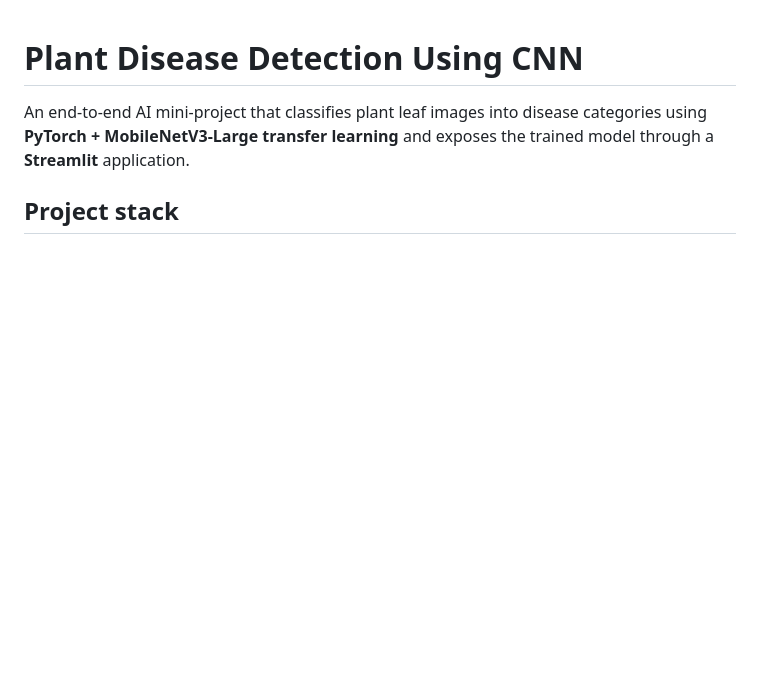
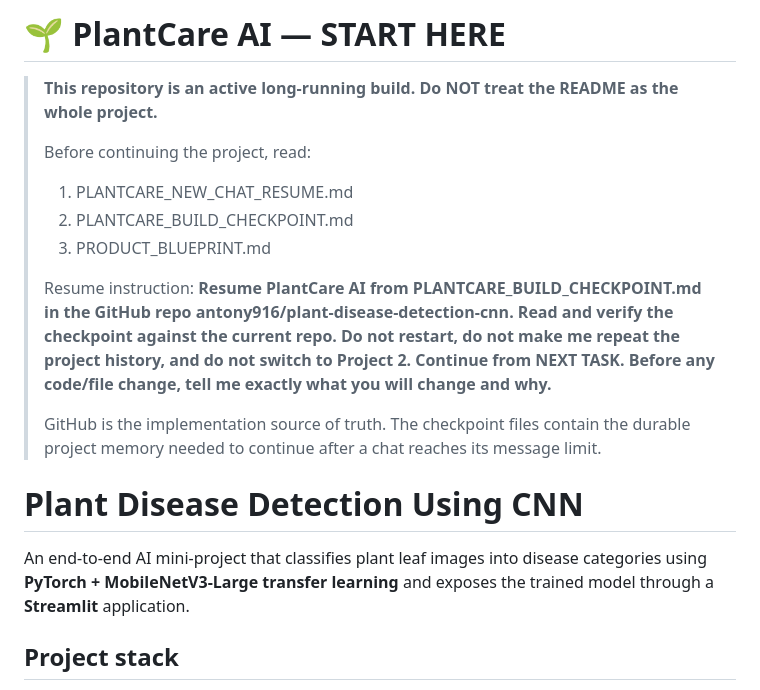
Before and after one commit to antony916/plant-disease-detection-cnn, a Markdown page: README.md, the part around the change. Rendered like a GitHub page; blank space fills up the shorter version.

Commit message:
Add PlantCare project continuation entrypoint

```diff
--- a/README.md
+++ b/README.md
@@ -1,3 +1,17 @@
+# 🌱 PlantCare AI — START HERE
+
+> **This repository is an active long-running build. Do NOT treat the README as the whole project.**
+>
+> Before continuing the project, read:
+> 1. PLANTCARE_NEW_CHAT_RESUME.md
+> 2. PLANTCARE_BUILD_CHECKPOINT.md
+> 3. PRODUCT_BLUEPRINT.md
+>
+> Resume instruction:
+> **Resume PlantCare AI from PLANTCARE_BUILD_CHECKPOINT.md in the GitHub repo antony916/plant-disease-detection-cnn. Read and verify the checkpoint against the current repo. Do not restart, do not make me repeat the project history, and do not switch to Project 2. Continue from NEXT TASK. Before any code/file change, tell me exactly what you will change and why.**
+>
+> GitHub is the implementation source of truth. The checkpoint files contain the durable project memory needed to continue after a chat reaches its message limit.
+
 # Plant Disease Detection Using CNN
 
 An end-to-end AI mini-project that classifies plant leaf images into disease categories using **PyTorch + MobileNetV3-Large transfer learning** and exposes the trained model through a **Streamlit** application.
```
